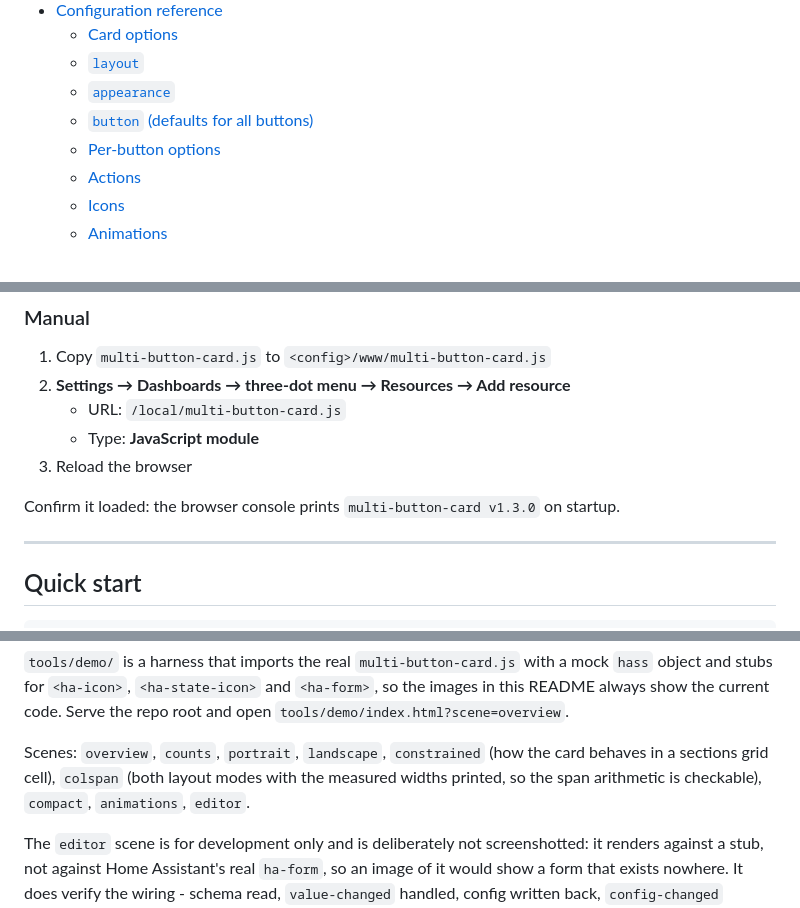
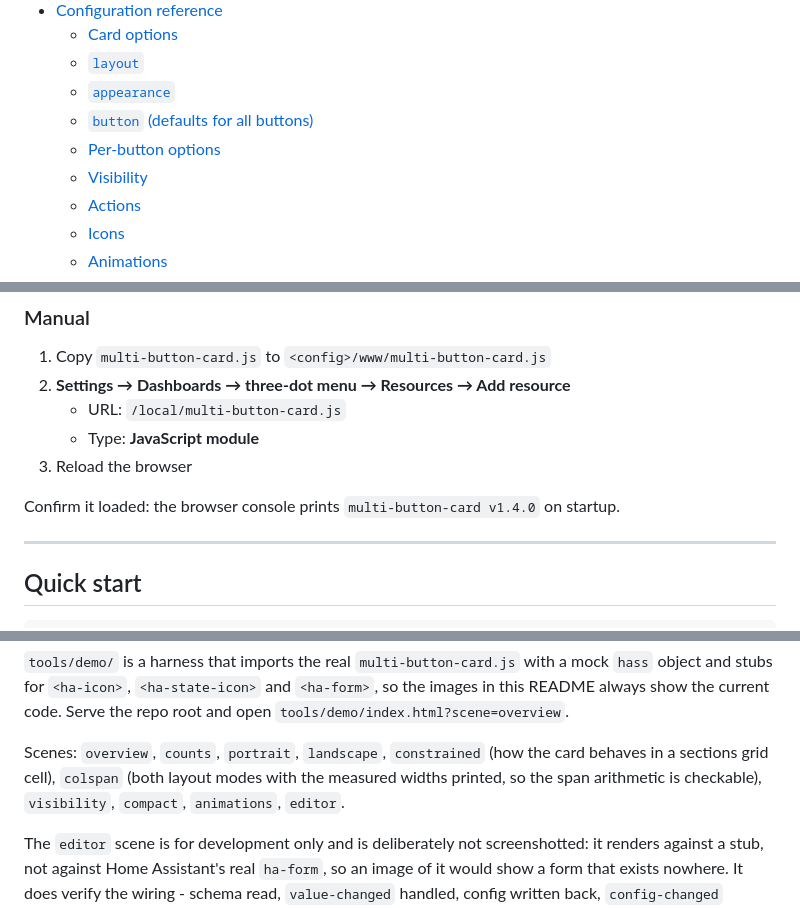
Before and after one commit to julezdean/lovelace-multi-button-card, a Markdown page: README.md, 3 parts joined by grey strips. Drawn GitHub-style.

```diff
--- a/README.md
+++ b/README.md
@@ -28,6 +28,7 @@ orphan rows and no layout jumps.
   - [`appearance`](#appearance)
   - [`button` (defaults for all buttons)](#button-defaults-for-all-buttons)
   - [Per-button options](#per-button-options)
+  - [Visibility](#visibility)
   - [Actions](#actions)
   - [Icons](#icons)
   - [Animations](#animations)
@@ -62,7 +63,7 @@ Adding it by hand instead:
    - Type: **JavaScript module**
 3. Reload the browser
 
-Confirm it loaded: the browser console prints `multi-button-card v1.3.0` on
+Confirm it loaded: the browser console prints `multi-button-card v1.4.0` on
 startup.
 
 ---
@@ -459,7 +510,7 @@ and open `tools/demo/index.html?scene=overview`.
 
 Scenes: `overview`, `counts`, `portrait`, `landscape`, `constrained` (how the
 card behaves in a sections grid cell), `colspan` (both layout modes with the
-measured widths printed, so the span arithmetic is checkable), `compact`, `animations`,
+measured widths printed, so the span arithmetic is checkable), `visibility`, `compact`, `animations`,
 `editor`.
 
 The `editor` scene is for development only and is deliberately not
```
Also changed, not shown: other parts of README.md (+50 -0 lines), CHANGELOG.md (+25 -0 lines), docs/images/landscape.png, docs/images/overview.png, docs/images/visibility.png (added), 6 other files.
